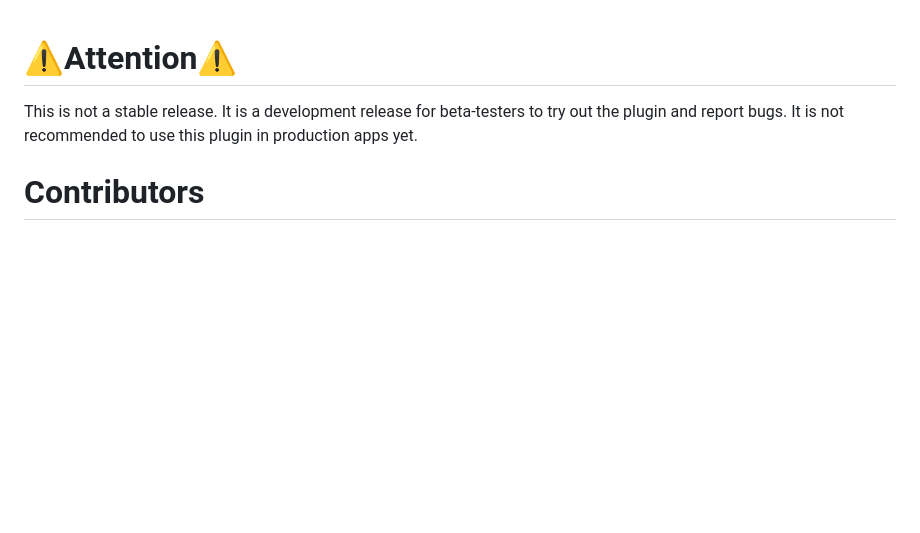
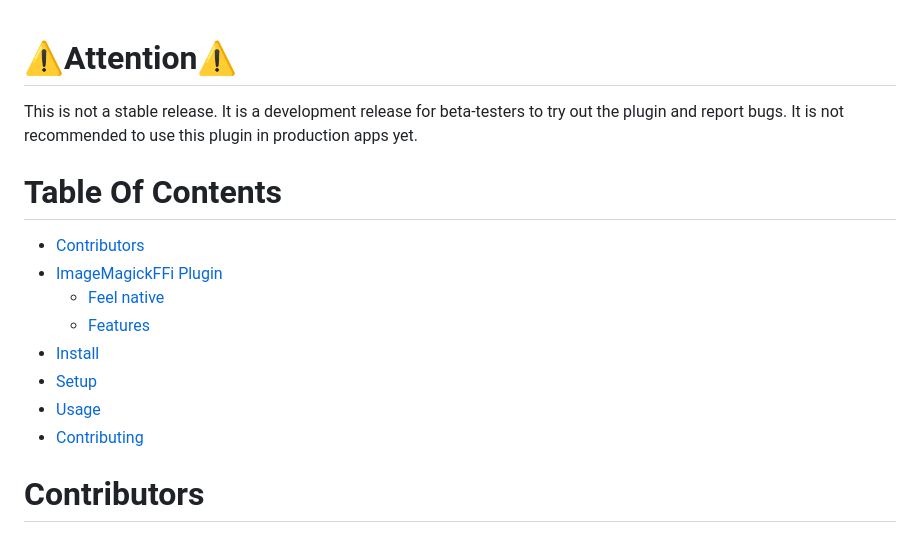
Before and after one commit to Haidar0096/image_magick_ffi, a Markdown page: README.md, the part around the change. Rendered like a GitHub page; blank space fills up the shorter version.

Commit message:
UPDATE README.md to add table of contents

```diff
--- a/README.md
+++ b/README.md
@@ -1,6 +1,15 @@
 # ⚠️Attention⚠️
 This is not a stable release. It is a development release for beta-testers to try out the plugin and report bugs. It is not recommended to use this plugin in production apps yet.
 
+# Table Of Contents
+- [Contributors](#contributors)
+- [ImageMagickFFi Plugin](#imagemagickffi-plugin)
+  - [Feel native](#feel-native)
+  - [Features](#features)
+- [Install](#install)
+- [Setup](#setup)
+- [Usage](#usage)
+- [Contributing](#contributing)
 # Contributors
 Special thanks to [Piero5W11](https://github.com/Piero512) for being the "FFI Master" and helping me a lot with this plugin.
 
```
